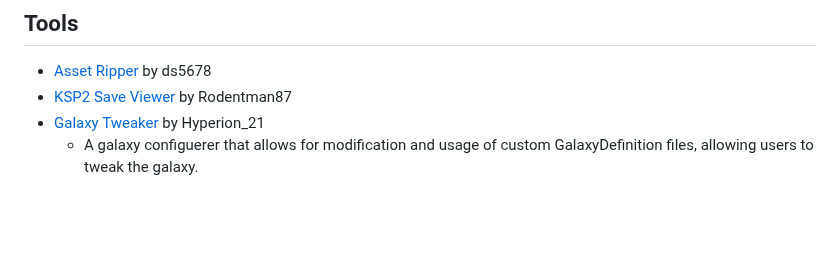
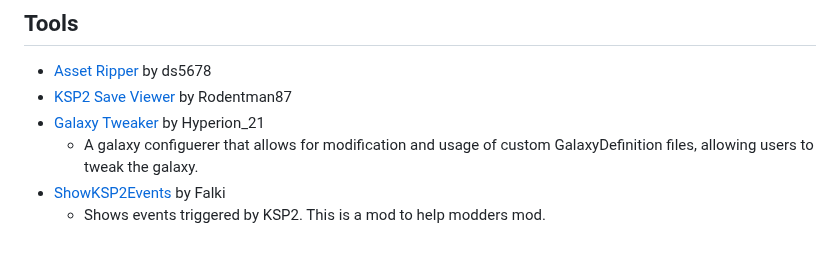
Before and after one commit to warior456/KSP-2-tools-and-mods, a Markdown page: README.md, the part around the change. GitHub-like rendering; blank space fills up the shorter version.

Commit message:
Add ShowKSP2Events

```diff
--- a/README.md
+++ b/README.md
@@ -112,3 +112,5 @@ If you want to add/remove a mod/tool, feel free to just make a pull request or o
 - [KSP2 Save Viewer](https://ksp-2-save-viewer.likesdinosaurs.com/) by Rodentman87
 - [Galaxy Tweaker](https://spacedock.info/mod/3331/Galaxy%20Tweaker) by Hyperion_21
   - A galaxy configuerer that allows for modification and usage of custom GalaxyDefinition files, allowing users to tweak the galaxy.
+- [ShowKSP2Events](https://github.com/Falki-git/ShowKSP2Events) by Falki
+  - Shows events triggered by KSP2. This is a mod to help modders mod.
```
